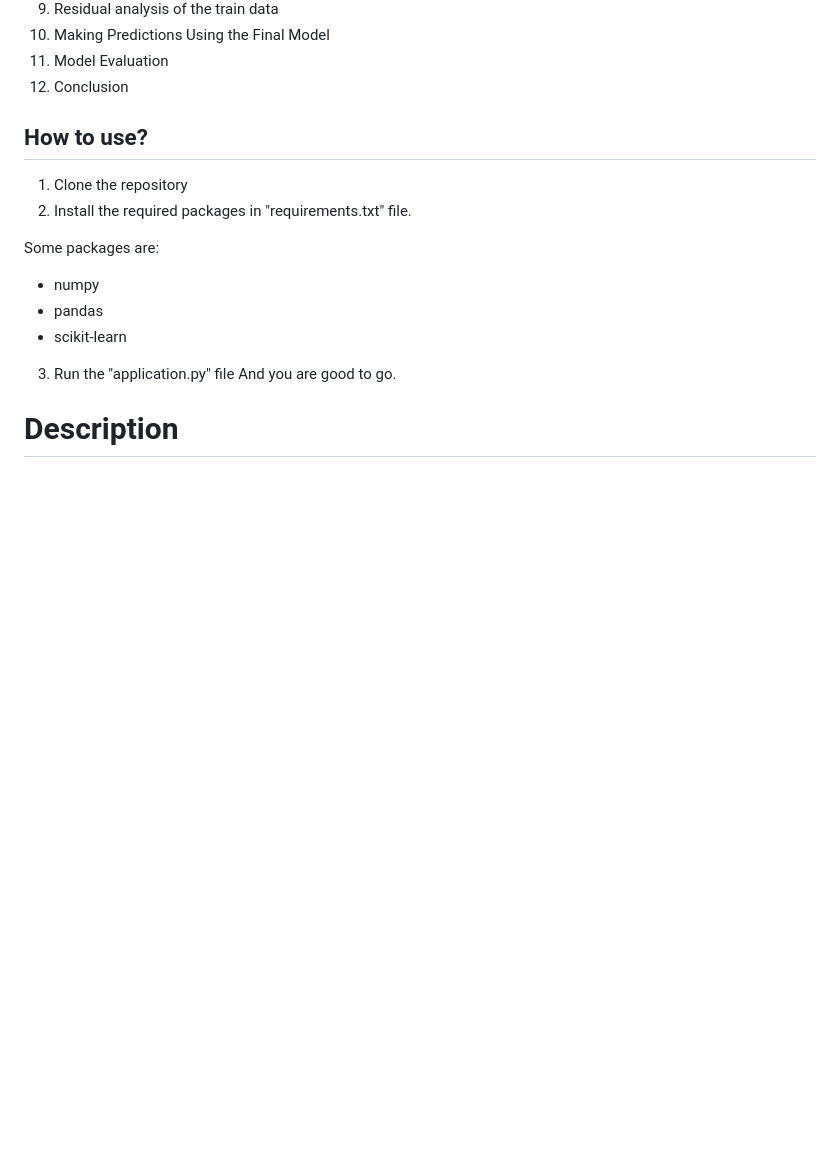
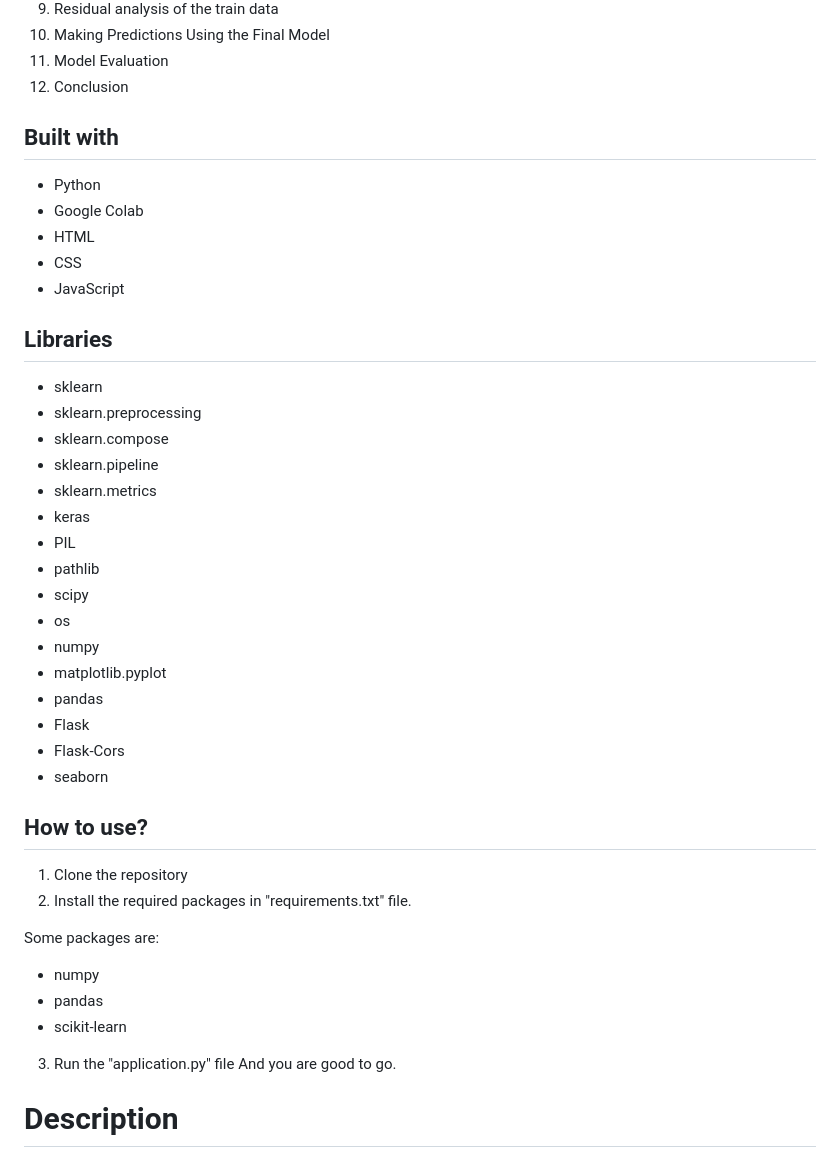
Before and after one commit to BHARATHVAJSARAVANAN/BV-Car-Price-Predictor, a Markdown page: README.md, the part around the change. Drawn GitHub-style; blank space fills up the shorter version.

```diff
--- a/README.md
+++ b/README.md
@@ -31,6 +31,32 @@ This project aims to provide a useful tool for both buyers and sellers in the au
 10) Making Predictions Using the Final Model
 11) Model Evaluation
 12) Conclusion
+
+## Built with
+* Python
+* Google Colab
+* HTML
+* CSS
+* JavaScript
+
+## Libraries
+
+* sklearn
+* sklearn.preprocessing
+* sklearn.compose
+* sklearn.pipeline
+* sklearn.metrics
+* keras
+* PIL
+* pathlib
+* scipy
+* os
+* numpy
+* matplotlib.pyplot
+* pandas
+* Flask
+* Flask-Cors
+* seaborn
 
 ## How to use?
 
```
